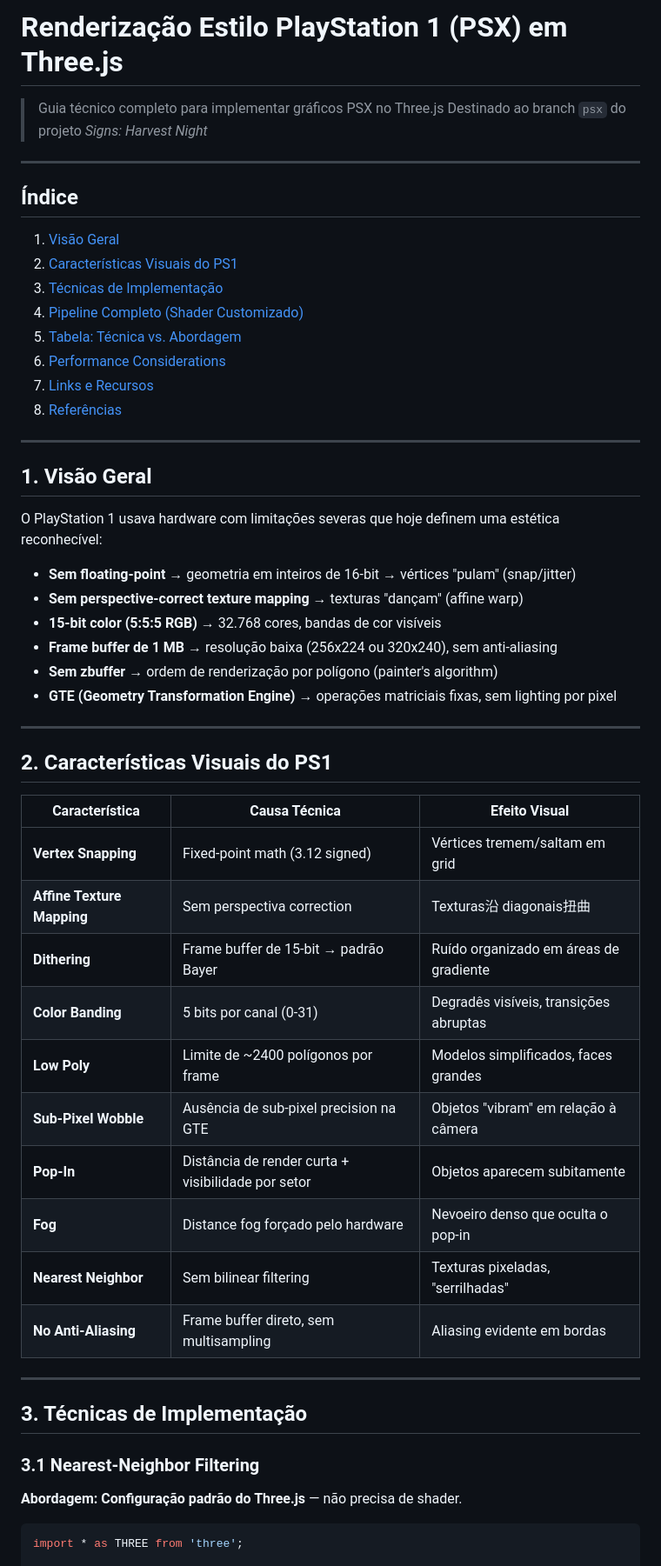
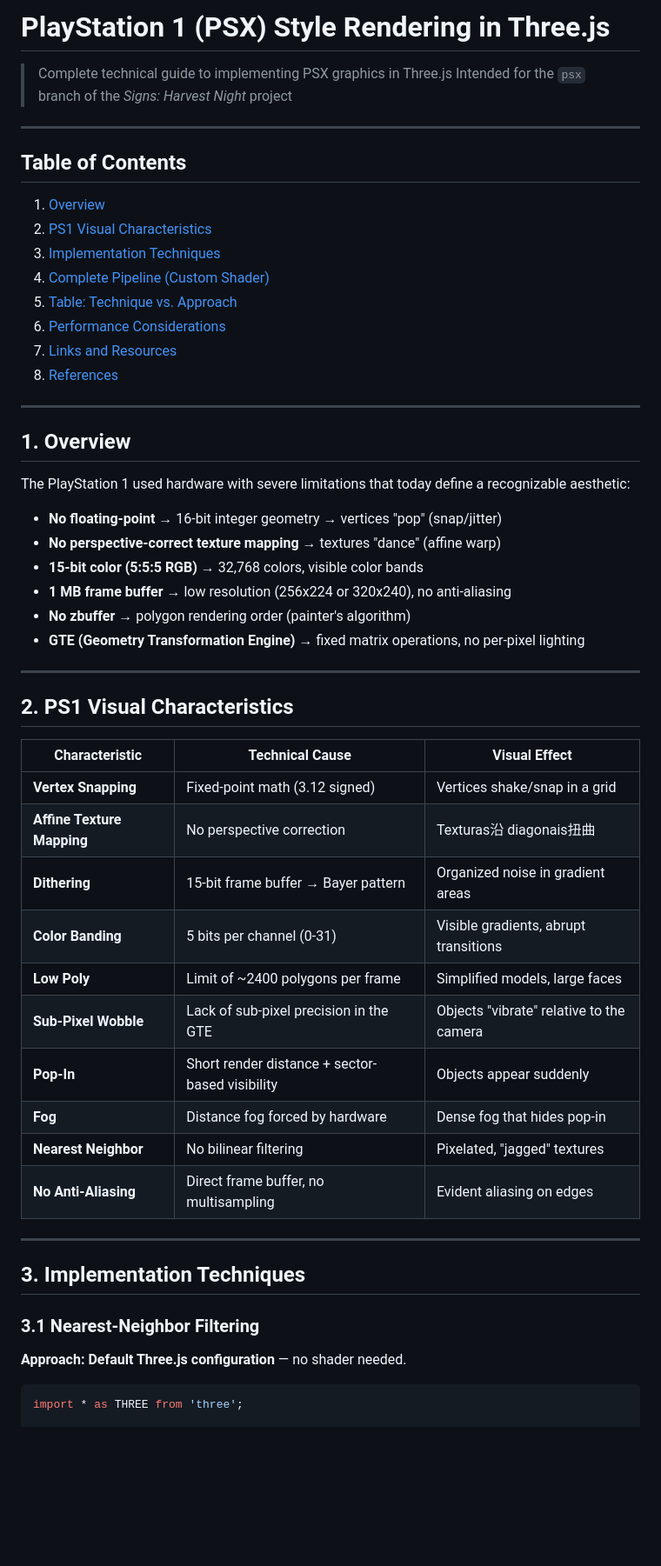
Before and after one commit to teixeirazeus/signs-harvest-night, a Markdown page: PSX_RENDERING_RESEARCH.md, the part around one of its changes. Shown at 87% size. Drawn GitHub-style; blank space fills up the shorter version.

````diff
--- a/PSX_RENDERING_RESEARCH.md
+++ b/PSX_RENDERING_RESEARCH.md
@@ -1,58 +1,58 @@
-# Renderização Estilo PlayStation 1 (PSX) em Three.js
+# PlayStation 1 (PSX) Style Rendering in Three.js
 
-> Guia técnico completo para implementar gráficos PSX no Three.js
-> Destinado ao branch `psx` do projeto *Signs: Harvest Night*
+> Complete technical guide to implementing PSX graphics in Three.js
+> Intended for the `psx` branch of the *Signs: Harvest Night* project
 
 ---
 
-## Índice
+## Table of Contents
 
-1. [Visão Geral](#1-visão-geral)
-2. [Características Visuais do PS1](#2-características-visuais-do-ps1)
-3. [Técnicas de Implementação](#3-técnicas-de-implementação)
-4. [Pipeline Completo (Shader Customizado)](#4-pipeline-completo-shader-customizado)
-5. [Tabela: Técnica vs. Abordagem](#5-tabela-técnica-vs-abordagem)
+1. [Overview](#1-overview)
+2. [PS1 Visual Characteristics](#2-ps1-visual-characteristics)
+3. [Implementation Techniques](#3-implementation-techniques)
+4. [Complete Pipeline (Custom Shader)](#4-complete-pipeline-custom-shader)
+5. [Table: Technique vs. Approach](#5-table-technique-vs-approach)
 6. [Performance Considerations](#6-performance-considerations)
-7. [Links e Recursos](#7-links-e-recursos)
-8. [Referências](#8-referências)
+7. [Links and Resources](#7-links-and-resources)
+8. [References](#8-references)
 
 ---
 
-## 1. Visão Geral
+## 1. Overview
 
-O PlayStation 1 usava hardware com limitações severas que hoje definem uma estética reconhecível:
+The PlayStation 1 used hardware with severe limitations that today define a recognizable aesthetic:
 
-- **Sem floating-point** → geometria em inteiros de 16-bit → vértices "pulam" (snap/jitter)
-- **Sem perspective-correct texture mapping** → texturas "dançam" (affine warp)
-- **15-bit color (5:5:5 RGB)** → 32.768 cores, bandas de cor visíveis
-- **Frame buffer de 1 MB** → resolução baixa (256x224 ou 320x240), sem anti-aliasing
-- **Sem zbuffer** → ordem de renderização por polígono (painter's algorithm)
-- **GTE (Geometry Transformation Engine)** → operações matriciais fixas, sem lighting por pixel
+- **No floating-point** → 16-bit integer geometry → vertices "pop" (snap/jitter)
+- **No perspective-correct texture mapping** → textures "dance" (affine warp)
+- **15-bit color (5:5:5 RGB)** → 32,768 colors, visible color bands
+- **1 MB frame buffer** → low resolution (256x224 or 320x240), no anti-aliasing
+- **No zbuffer** → polygon rendering order (painter's algorithm)
+- **GTE (Geometry Transformation Engine)** → fixed matrix operations, no per-pixel lighting
 
 ---
 
-## 2. Características Visuais do PS1
+## 2. PS1 Visual Characteristics
 
-| Característica | Causa Técnica | Efeito Visual |
+| Characteristic | Technical Cause | Visual Effect |
 |---|---|---|
-| **Vertex Snapping** | Fixed-point math (3.12 signed) | Vértices tremem/saltam em grid |
-| **Affine Texture Mapping** | Sem perspectiva correction | Texturas沿 diagonais扭曲 |
-| **Dithering** | Frame buffer de 15-bit → padrão Bayer | Ruído organizado em áreas de gradiente |
-| **Color Banding** | 5 bits por canal (0-31) | Degradês visíveis, transições abruptas |
-| **Low Poly** | Limite de ~2400 polígonos por frame | Modelos simplificados, faces grandes |
-| **Sub-Pixel Wobble** | Ausência de sub-pixel precision na GTE | Objetos "vibram" em relação à câmera |
-| **Pop-In** | Distância de render curta + visibilidade por setor | Objetos aparecem subitamente |
-| **Fog** | Distance fog forçado pelo hardware | Nevoeiro denso que oculta o pop-in |
-| **Nearest Neighbor** | Sem bilinear filtering | Texturas pixeladas, "serrilhadas" |
-| **No Anti-Aliasing** | Frame buffer direto, sem multisampling | Aliasing evidente em bordas |
+| **Vertex Snapping** | Fixed-point math (3.12 signed) | Vertices shake/snap in a grid |
+| **Affine Texture Mapping** | No perspective correction | Texturas沿 diagonais扭曲 |
+| **Dithering** | 15-bit frame buffer → Bayer pattern | Organized noise in gradient areas |
+| **Color Banding** | 5 bits per channel (0-31) | Visible gradients, abrupt transitions |
+| **Low Poly** | Limit of ~2400 polygons per frame | Simplified models, large faces |
+| **Sub-Pixel Wobble** | Lack of sub-pixel precision in the GTE | Objects "vibrate" relative to the camera |
+| **Pop-In** | Short render distance + sector-based visibility | Objects appear suddenly |
+| **Fog** | Distance fog forced by hardware | Dense fog that hides pop-in |
+| **Nearest Neighbor** | No bilinear filtering | Pixelated, "jagged" textures |
+| **No Anti-Aliasing** | Direct frame buffer, no multisampling | Evident aliasing on edges |
 
 ---
 
-## 3. Técnicas de Implementação
+## 3. Implementation Techniques
 
 ### 3.1 Nearest-Neighbor Filtering
 
-**Abordagem: Configuração padrão do Three.js** — não precisa de shader.
+**Approach: Default Three.js configuration** — no shader needed.
 
 ```javascript
 import * as THREE from 'three';
````
Also changed, not shown: other parts of PSX_RENDERING_RESEARCH.md (+112 -112 lines).
